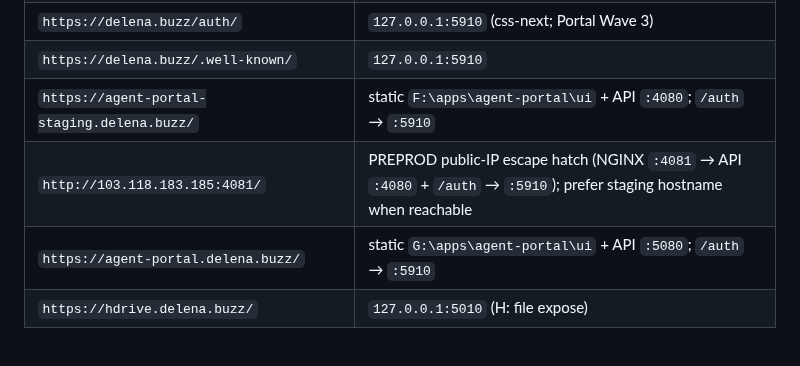
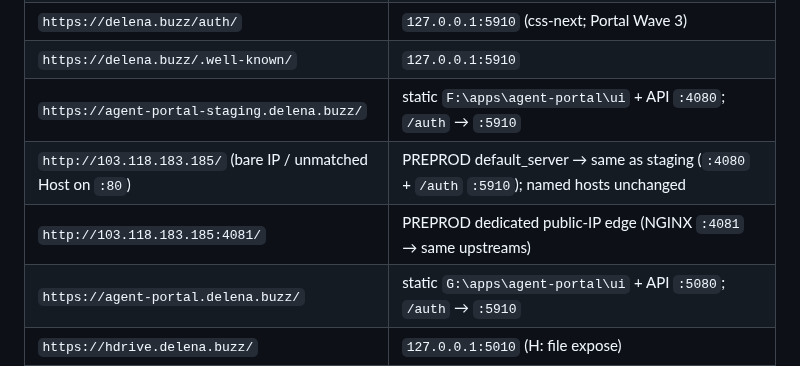
Before and after one commit to sivaram311/agent-portal, a Markdown page: docs/platform/PORT-REGISTRY.md, the part around the change. Rendered like a GitHub page; blank space fills up the shorter version.

```diff
--- a/docs/platform/PORT-REGISTRY.md
+++ b/docs/platform/PORT-REGISTRY.md
@@ -81,7 +81,8 @@ Any human or AI **must** read this before binding a port. After claiming, update
 | `https://delena.buzz/auth/` | `127.0.0.1:5910` (css-next; Portal Wave 3) |
 | `https://delena.buzz/.well-known/` | `127.0.0.1:5910` |
 | `https://agent-portal-staging.delena.buzz/` | static `F:\apps\agent-portal\ui` + API `:4080`; `/auth` → `:5910` |
-| `http://103.118.183.185:4081/` | PREPROD public-IP escape hatch (NGINX `:4081` → API `:4080` + `/auth` → `:5910`); prefer staging hostname when reachable |
+| `http://103.118.183.185/` (bare IP / unmatched Host on `:80`) | PREPROD default_server → same as staging (`:4080` + `/auth` `:5910`); named hosts unchanged |
+| `http://103.118.183.185:4081/` | PREPROD dedicated public-IP edge (NGINX `:4081` → same upstreams) |
 | `https://agent-portal.delena.buzz/` | static `G:\apps\agent-portal\ui` + API `:5080`; `/auth` → `:5910` |
 | `https://hdrive.delena.buzz/` | `127.0.0.1:5010` (H: file expose) |
 | `https://css.delena.buzz/` | `127.0.0.1:5900` |
```
Also changed, not shown: docs/platform/MACHINE-GATEWAY-USAGE.md (+8 -7 lines).
